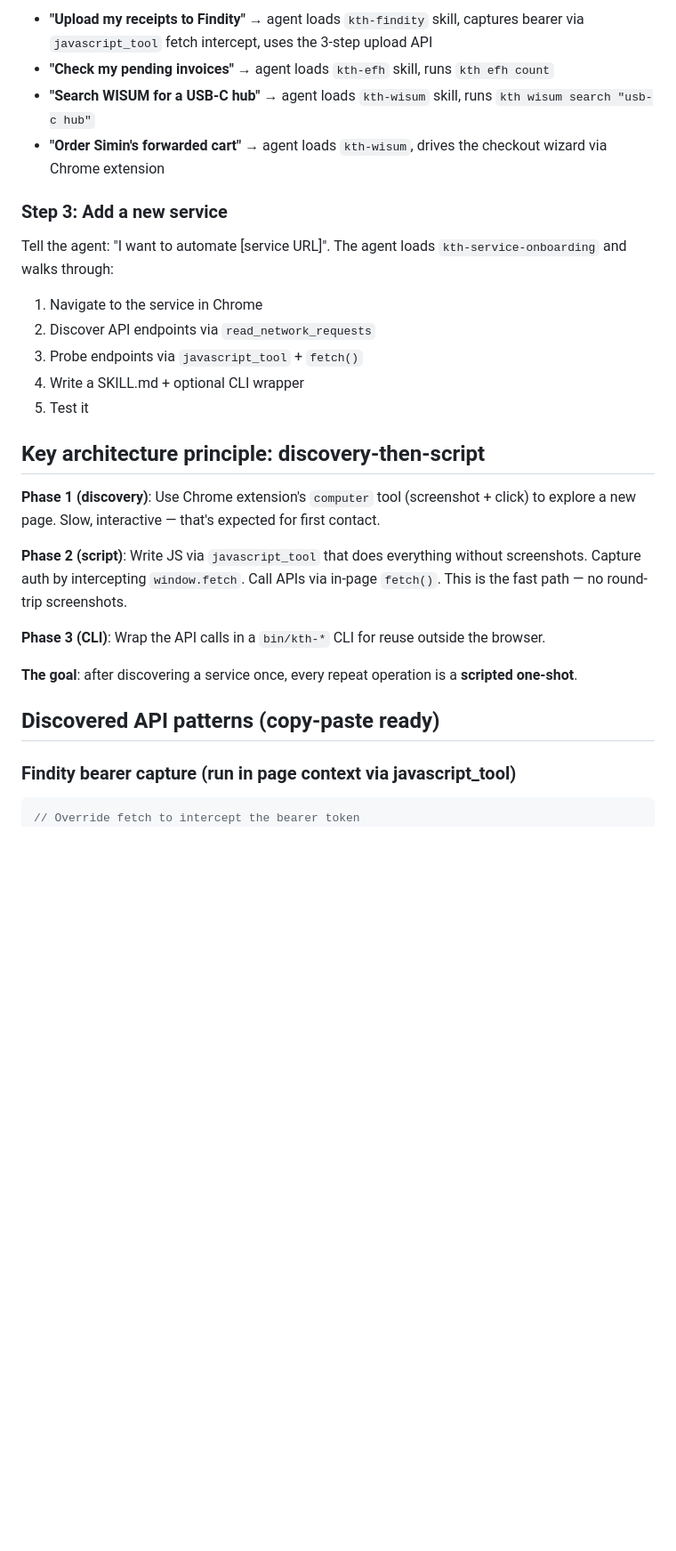
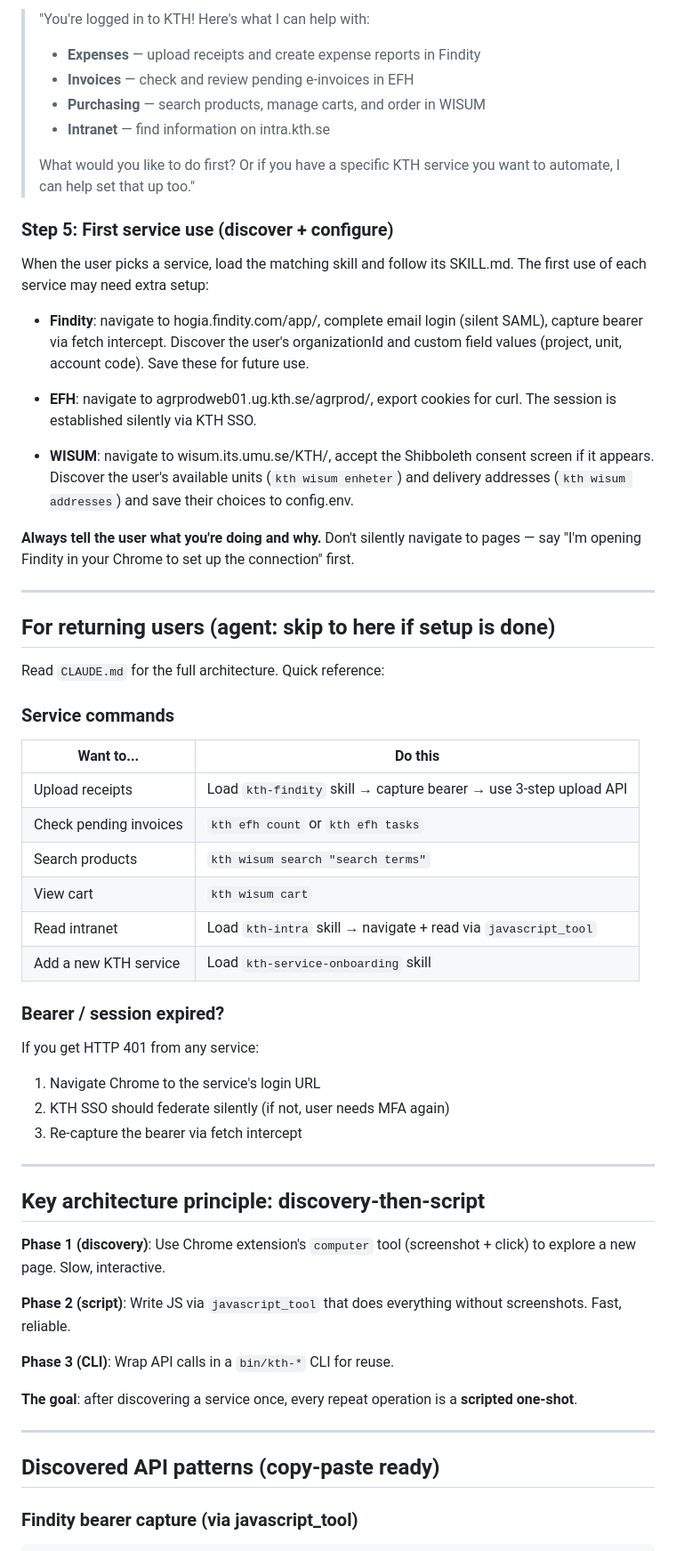
Before and after one commit to kth-sci/sci-agenthon-2026, a Markdown page: AGENT_QUICKSTART.md, the part around one of its changes. Shown at 89% size. GitHub-like rendering; blank space fills up the shorter version.

````diff
--- a/AGENT_QUICKSTART.md
+++ b/AGENT_QUICKSTART.md
@@ -64,34 +102,82 @@ Tell the agent what you want. Examples:
 
-- **"Upload my receipts to Findity"** → agent loads `kth-findity` skill, captures bearer via `javascript_tool` fetch intercept, uses the 3-step upload API
-- **"Check my pending invoices"** → agent loads `kth-efh` skill, runs `kth efh count`
-- **"Search WISUM for a USB-C hub"** → agent loads `kth-wisum` skill, runs `kth wisum search "usb-c hub"`
-- **"Order Simin's forwarded cart"** → agent loads `kth-wisum`, drives the checkout wizard via Chrome extension
+> "You're logged in to KTH! Here's what I can help with:
+>
+> - **Expenses** — upload receipts and create expense reports in Findity
+> - **Invoices** — check and review pending e-invoices in EFH
+> - **Purchasing** — search products, manage carts, and order in WISUM
+> - **Intranet** — find information on intra.kth.se
+>
+> What would you like to do first? Or if you have a specific KTH
+> service you want to automate, I can help set that up too."
 
-### Step 3: Add a new service
+### Step 5: First service use (discover + configure)
 
-Tell the agent: "I want to automate [service URL]". The agent loads `kth-service-onboarding` and walks through:
-1. Navigate to the service in Chrome
-2. Discover API endpoints via `read_network_requests`
-3. Probe endpoints via `javascript_tool` + `fetch()`
-4. Write a SKILL.md + optional CLI wrapper
-5. Test it
+When the user picks a service, load the matching skill and follow its
+SKILL.md. The first use of each service may need extra setup:
+
+- **Findity**: navigate to hogia.findity.com/app/, complete email login
+  (silent SAML), capture bearer via fetch intercept. Discover the user's
+  organizationId and custom field values (project, unit, account code).
+  Save these for future use.
+
+- **EFH**: navigate to agrprodweb01.ug.kth.se/agrprod/, export cookies
+  for curl. The session is established silently via KTH SSO.
+
+- **WISUM**: navigate to wisum.its.umu.se/KTH/, accept the Shibboleth
+  consent screen if it appears. Discover the user's available units
+  (`kth wisum enheter`) and delivery addresses (`kth wisum addresses`)
+  and save their choices to config.env.
+
+**Always tell the user what you're doing and why.** Don't silently
+navigate to pages — say "I'm opening Findity in your Chrome to set up
+the connection" first.
+
+---
+
+## For returning users (agent: skip to here if setup is done)
+
+Read `CLAUDE.md` for the full architecture. Quick reference:
+
+### Service commands
+
+| Want to... | Do this |
+|-----------|---------|
+| Upload receipts | Load `kth-findity` skill → capture bearer → use 3-step upload API |
+| Check pending invoices | `kth efh count` or `kth efh tasks` |
+| Search products | `kth wisum search "search terms"` |
+| View cart | `kth wisum cart` |
+| Read intranet | Load `kth-intra` skill → navigate + read via `javascript_tool` |
+| Add a new KTH service | Load `kth-service-onboarding` skill |
+
+### Bearer / session expired?
+
+If you get HTTP 401 from any service:
+1. Navigate Chrome to the service's login URL
+2. KTH SSO should federate silently (if not, user needs MFA again)
+3. Re-capture the bearer via fetch intercept
+
+---
 
 ## Key architecture principle: discovery-then-script
 
-**Phase 1 (discovery)**: Use Chrome extension's `computer` tool (screenshot + click) to explore a new page. Slow, interactive — that's expected for first contact.
+**Phase 1 (discovery)**: Use Chrome extension's `computer` tool
+(screenshot + click) to explore a new page. Slow, interactive.
 
-**Phase 2 (script)**: Write JS via `javascript_tool` that does everything without screenshots. Capture auth by intercepting `window.fetch`. Call APIs via in-page `fetch()`. This is the fast path — no round-trip screenshots.
+**Phase 2 (script)**: Write JS via `javascript_tool` that does
+everything without screenshots. Fast, reliable.
 
-**Phase 3 (CLI)**: Wrap the API calls in a `bin/kth-*` CLI for reuse outside the browser.
+**Phase 3 (CLI)**: Wrap API calls in a `bin/kth-*` CLI for reuse.
 
-**The goal**: after discovering a service once, every repeat operation is a **scripted one-shot**.
+**The goal**: after discovering a service once, every repeat operation
+is a **scripted one-shot**.
+
+---
 
 ## Discovered API patterns (copy-paste ready)
 
-### Findity bearer capture (run in page context via javascript_tool)
+### Findity bearer capture (via javascript_tool)
 
 ```javascript
-// Override fetch to intercept the bearer token
 const origFetch = window.fetch;
 window._b = null;
 window._origF = origFetch;
````
Also changed, not shown: other parts of AGENT_QUICKSTART.md (+97 -55 lines).
